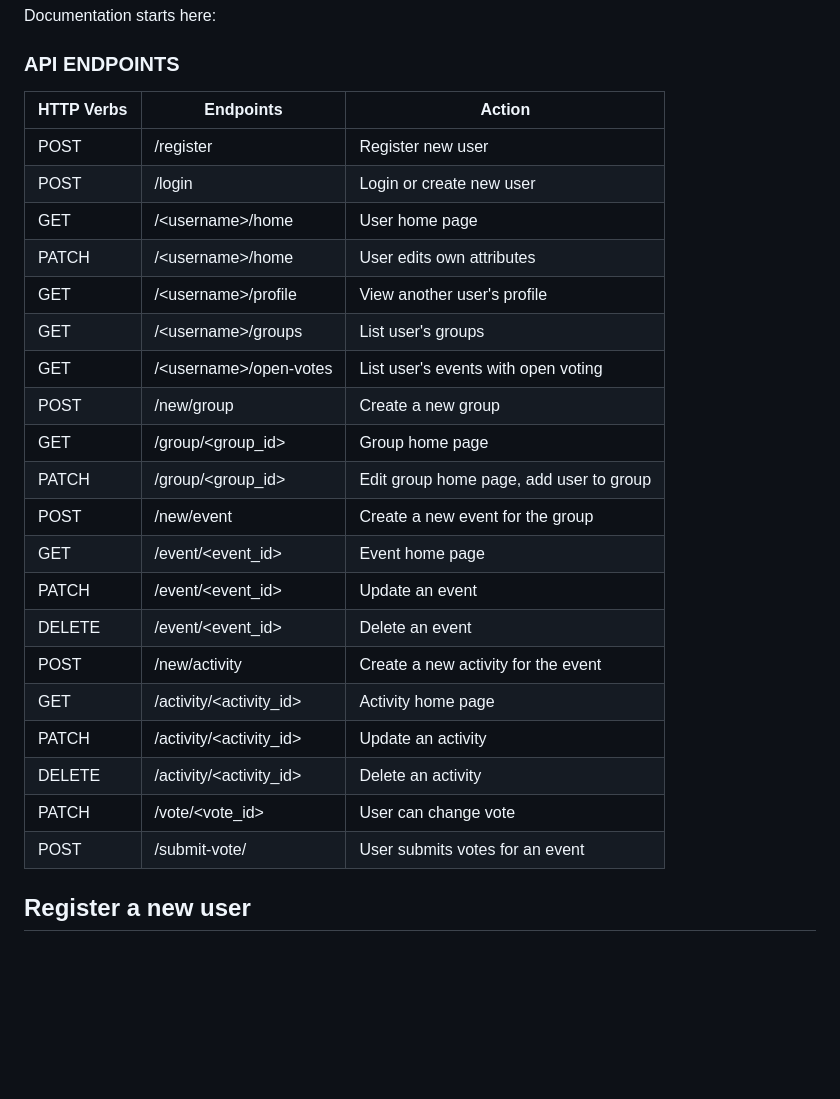
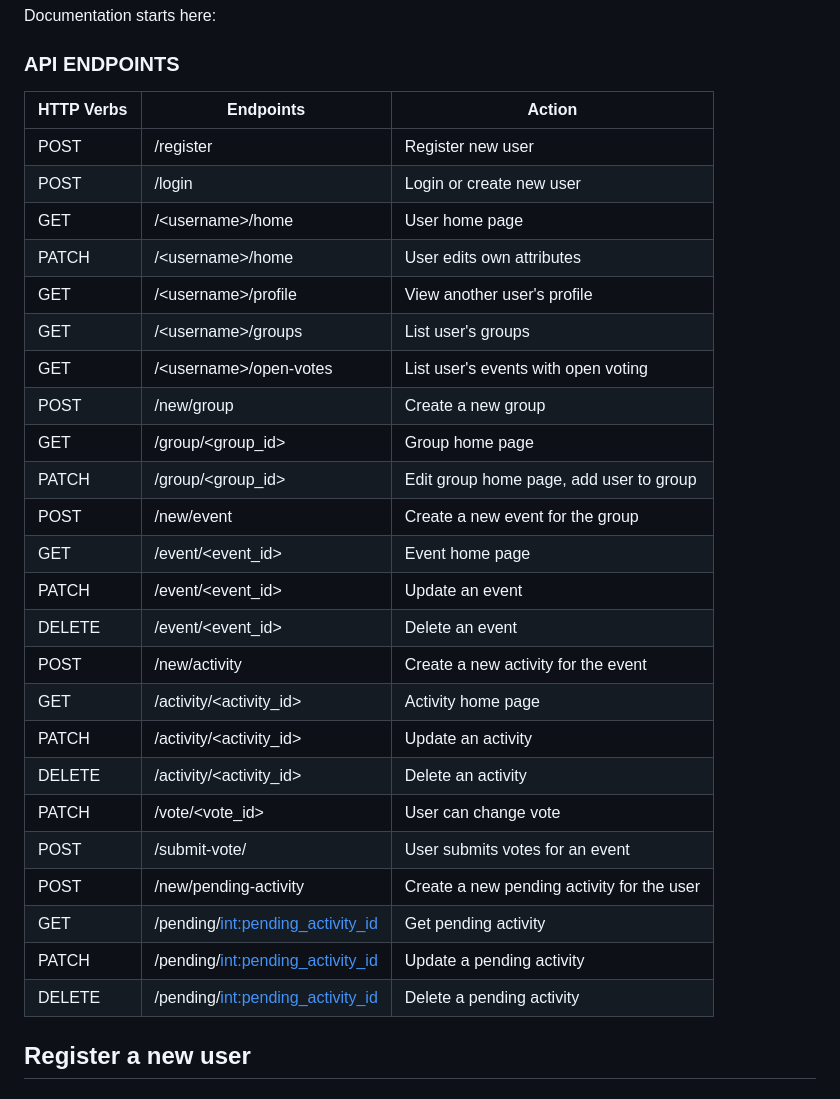
Before and after one commit to momentum316/momentum316-backend, a Markdown page: README.md, the part around one of its changes. Rendered like a GitHub page; blank space fills up the shorter version.

Commit message:
updated documentation for pending activity CRUD endpoints

```diff
--- a/README.md
+++ b/README.md
@@ -10,28 +10,32 @@ Documentation starts here:
 
 ### API ENDPOINTS
 
-| HTTP Verbs | Endpoints                 | Action                                  |
-| ---------- | ------------------------- | --------------------------------------- |
-| POST       | /register                 | Register new user                       |
-| POST       | /login                    | Login or create new user                |
-| GET        | /\<username\>/home        | User home page                          |
-| PATCH      | /\<username\>/home        | User edits own attributes               |
-| GET        | /\<username\>/profile     | View another user's profile             |
-| GET        | /\<username\>/groups      | List user's groups                      |
-| GET        | /\<username\>/open-votes  | List user's events with open voting     |
-| POST       | /new/group                | Create a new group                      |
-| GET        | /group/\<group_id\>       | Group home page                         |
-| PATCH      | /group/\<group_id\>       | Edit group home page, add user to group |
-| POST       | /new/event                | Create a new event for the group        |
-| GET        | /event/\<event_id\>       | Event home page                         |
-| PATCH      | /event/\<event_id\>       | Update an event                         |
-| DELETE     | /event/\<event_id\>       | Delete an event                         |
-| POST       | /new/activity             | Create a new activity for the event     |
-| GET        | /activity/\<activity_id\> | Activity home page                      |
-| PATCH      | /activity/\<activity_id\> | Update an activity                      |
-| DELETE     | /activity/\<activity_id\> | Delete an activity                      |
-| PATCH      | /vote/\<vote_id\>         | User can change vote                    |
-| POST       | /submit-vote/             | User submits votes for an event         |
+| HTTP Verbs | Endpoints                          | Action                                     |
+| ---------- | ---------------------------------- | ------------------------------------------ |
+| POST       | /register                          | Register new user                          |
+| POST       | /login                             | Login or create new user                   |
+| GET        | /\<username\>/home                 | User home page                             |
+| PATCH      | /\<username\>/home                 | User edits own attributes                  |
+| GET        | /\<username\>/profile              | View another user's profile                |
+| GET        | /\<username\>/groups               | List user's groups                         |
+| GET        | /\<username\>/open-votes           | List user's events with open voting        |
+| POST       | /new/group                         | Create a new group                         |
+| GET        | /group/\<group_id\>                | Group home page                            |
+| PATCH      | /group/\<group_id\>                | Edit group home page, add user to group    |
+| POST       | /new/event                         | Create a new event for the group           |
+| GET        | /event/\<event_id\>                | Event home page                            |
+| PATCH      | /event/\<event_id\>                | Update an event                            |
+| DELETE     | /event/\<event_id\>                | Delete an event                            |
+| POST       | /new/activity                      | Create a new activity for the event        |
+| GET        | /activity/\<activity_id\>          | Activity home page                         |
+| PATCH      | /activity/\<activity_id\>          | Update an activity                         |
+| DELETE     | /activity/\<activity_id\>          | Delete an activity                         |
+| PATCH      | /vote/\<vote_id\>                  | User can change vote                       |
+| POST       | /submit-vote/                      | User submits votes for an event            |
+| POST       | /new/pending-activity              | Create a new pending activity for the user |
+| GET        | /pending/<int:pending_activity_id> | Get pending activity                       |
+| PATCH      | /pending/<int:pending_activity_id> | Update a pending activity                  |
+| DELETE     | /pending/<int:pending_activity_id> | Delete a pending activity                  |
 
 ## Register a new user
 
```
Also changed, not shown: other parts of README.md (+83 -0 lines).
